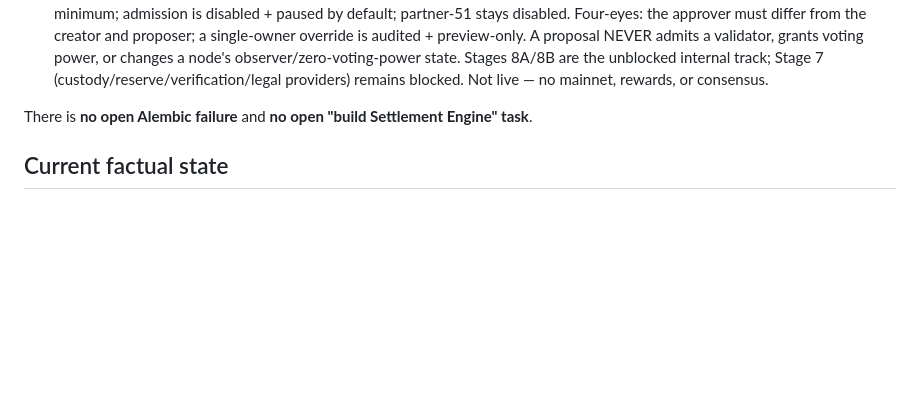
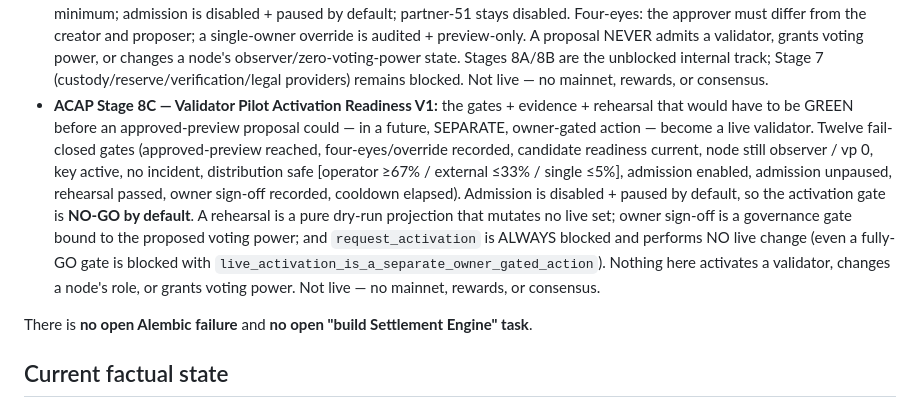
Before and after one commit to cloudrec/active-capacity-network, a Markdown page: START_HERE_NEXT_SESSION.md, the part around the change. Drawn GitHub-style; blank space fills up the shorter version.

```diff
--- a/START_HERE_NEXT_SESSION.md
+++ b/START_HERE_NEXT_SESSION.md
@@ -48,6 +48,19 @@ Last updated: 2026-07-13 (Stage 6D).
   validator, grants voting power, or changes a node's observer/zero-voting-power state.
   Stages 8A/8B are the unblocked internal track; Stage 7 (custody/reserve/verification/legal
   providers) remains blocked. Not live — no mainnet, rewards, or consensus.
+- **ACAP Stage 8C — Validator Pilot Activation Readiness V1:** the gates + evidence +
+  rehearsal that would have to be GREEN before an approved-preview proposal could — in a
+  future, SEPARATE, owner-gated action — become a live validator. Twelve fail-closed gates
+  (approved-preview reached, four-eyes/override recorded, candidate readiness current, node
+  still observer / vp 0, key active, no incident, distribution safe [operator ≥67% / external
+  ≤33% / single ≤5%], admission enabled, admission unpaused, rehearsal passed, owner sign-off
+  recorded, cooldown elapsed). Admission is disabled + paused by default, so the activation
+  gate is **NO-GO by default**. A rehearsal is a pure dry-run projection that mutates no live
+  set; owner sign-off is a governance gate bound to the proposed voting power; and
+  `request_activation` is ALWAYS blocked and performs NO live change (even a fully-GO gate is
+  blocked with `live_activation_is_a_separate_owner_gated_action`). Nothing here activates a
+  validator, changes a node's role, or grants voting power. Not live — no mainnet, rewards, or
+  consensus.
 
 There is **no open Alembic failure** and **no open "build Settlement Engine" task**.
 
```
Also changed, not shown: docs/MASTER_ROADMAP_TO_PRODUCTION.md (+12 -0 lines), docs/PROJECT_STATE_AND_HANDOFF.md (+16 -1 lines).
